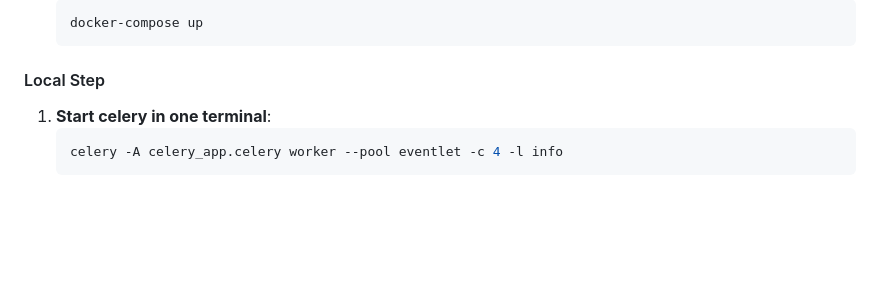
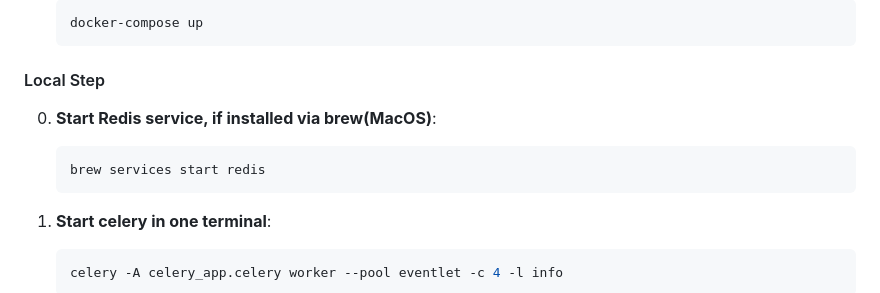
Before and after one commit to jier/celery_app, a Markdown page: README.md, the part around the change. Rendered like a GitHub page; blank space fills up the shorter version.

Commit message:
Updating readme adding macos brew

````diff
--- a/README.md
+++ b/README.md
@@ -53,6 +53,11 @@ celery_app
    ```
 
 #### Local Step
+
+0. **Start Redis service, if installed via brew(MacOS)**:
+   ```sh
+   brew services start redis
+   ```
 
 1. **Start celery in one terminal**:
    ```sh
````
